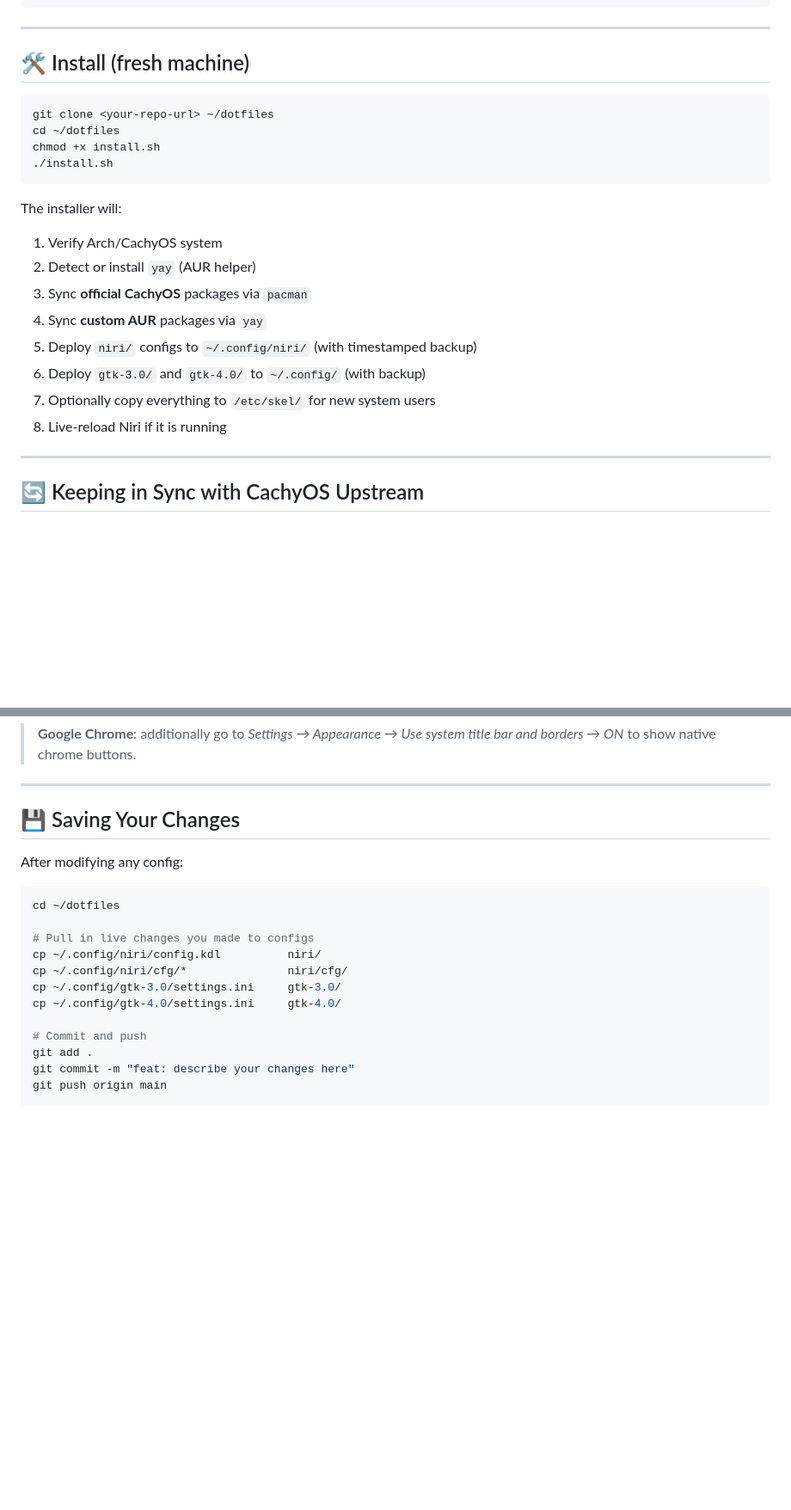
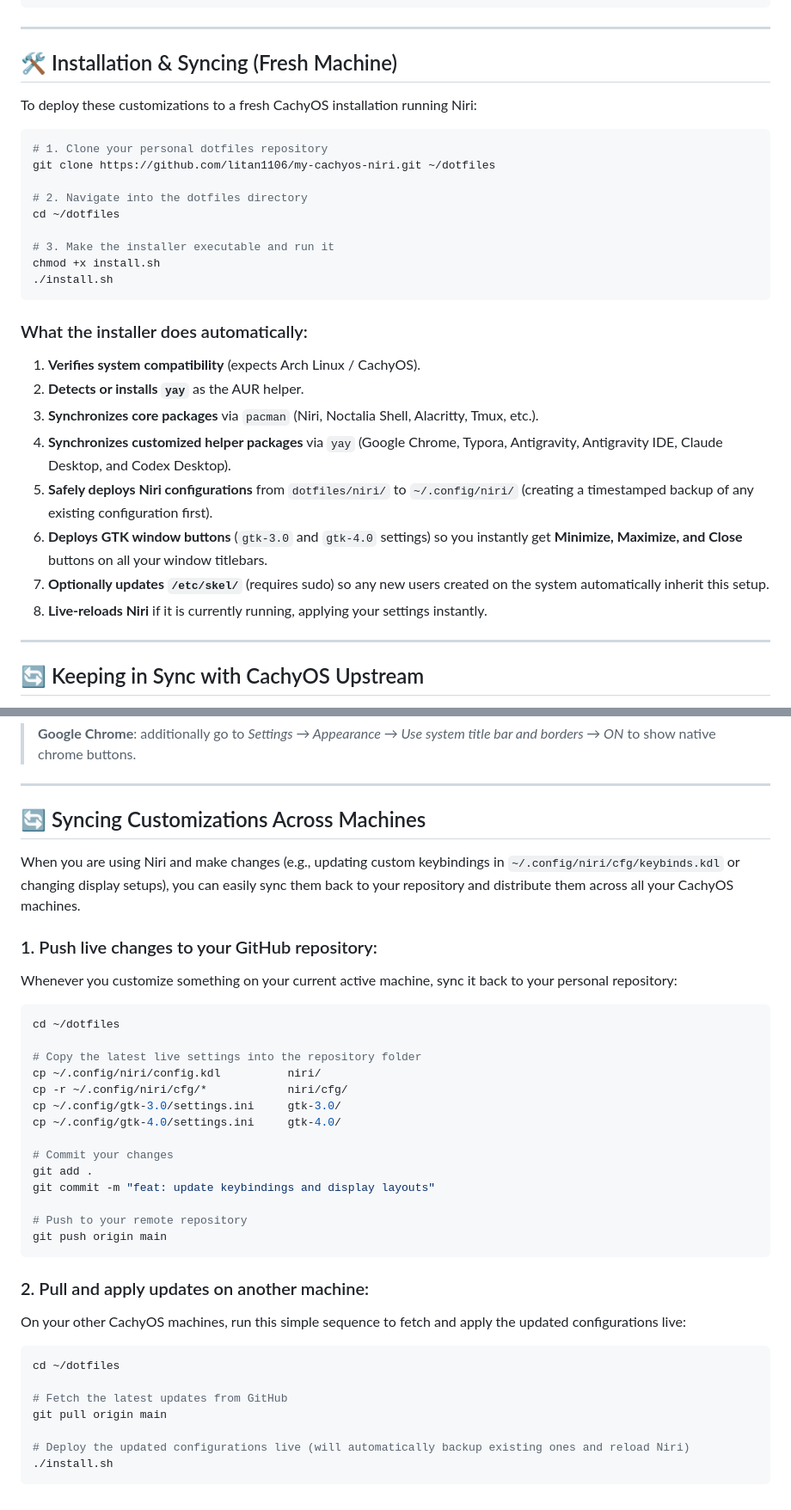
Before and after one commit to litan1106/my-cachyos-niri, a Markdown page: README.md, 2 parts joined by grey strips. Shown at 86% size. GitHub-like rendering; blank space fills up the shorter version.

Commit message:
docs: update README.md with detailed install and sync guides for Niri on new CachyOS installs

````diff
--- a/README.md
+++ b/README.md
@@ -33,24 +33,31 @@ dotfiles/
 
 ---
 
-## 🛠️ Install (fresh machine)
+## 🛠️ Installation & Syncing (Fresh Machine)
+
+To deploy these customizations to a fresh CachyOS installation running Niri:
 
 ```bash
-git clone <your-repo-url> ~/dotfiles
+# 1. Clone your personal dotfiles repository
+git clone https://github.com/litan1106/my-cachyos-niri.git ~/dotfiles
+
+# 2. Navigate into the dotfiles directory
 cd ~/dotfiles
+
+# 3. Make the installer executable and run it
 chmod +x install.sh
 ./install.sh
 ```
 
-The installer will:
-1. Verify Arch/CachyOS system
-2. Detect or install `yay` (AUR helper)
-3. Sync **official CachyOS** packages via `pacman`
-4. Sync **custom AUR** packages via `yay`
-5. Deploy `niri/` configs to `~/.config/niri/` (with timestamped backup)
-6. Deploy `gtk-3.0/` and `gtk-4.0/` to `~/.config/` (with backup)
-7. Optionally copy everything to `/etc/skel/` for new system users
-8. Live-reload Niri if it is running
+### What the installer does automatically:
+1. **Verifies system compatibility** (expects Arch Linux / CachyOS).
+2. **Detects or installs `yay`** as the AUR helper.
+3. **Synchronizes core packages** via `pacman` (Niri, Noctalia Shell, Alacritty, Tmux, etc.).
+4. **Synchronizes customized helper packages** via `yay` (Google Chrome, Typora, Antigravity, Antigravity IDE, Claude Desktop, and Codex Desktop).
+5. **Safely deploys Niri configurations** from `dotfiles/niri/` to `~/.config/niri/` (creating a timestamped backup of any existing configuration first).
+6. **Deploys GTK window buttons** (`gtk-3.0` and `gtk-4.0` settings) so you instantly get **Minimize, Maximize, and Close** buttons on all your window titlebars.
+7. **Optionally updates `/etc/skel/`** (requires sudo) so any new users created on the system automatically inherit this setup.
+8. **Live-reloads Niri** if it is currently running, applying your settings instantly.
 
 ---
 
@@ -154,21 +161,39 @@ Resolve any conflicts in `niri/cfg/keybinds.kdl` if a key you customised was als
 
 ---
 
-## 💾 Saving Your Changes
+## 🔄 Syncing Customizations Across Machines
 
-After modifying any config:
+When you are using Niri and make changes (e.g., updating custom keybindings in `~/.config/niri/cfg/keybinds.kdl` or changing display setups), you can easily sync them back to your repository and distribute them across all your CachyOS machines.
+
+### 1. Push live changes to your GitHub repository:
+Whenever you customize something on your current active machine, sync it back to your personal repository:
 
 ```bash
 cd ~/dotfiles
 
-# Pull in live changes you made to configs
+# Copy the latest live settings into the repository folder
 cp ~/.config/niri/config.kdl          niri/
-cp ~/.config/niri/cfg/*               niri/cfg/
+cp -r ~/.config/niri/cfg/*            niri/cfg/
 cp ~/.config/gtk-3.0/settings.ini     gtk-3.0/
 cp ~/.config/gtk-4.0/settings.ini     gtk-4.0/
 
-# Commit and push
+# Commit your changes
 git add .
-git commit -m "feat: describe your changes here"
+git commit -m "feat: update keybindings and display layouts"
+
+# Push to your remote repository
 git push origin main
 ```
+
+### 2. Pull and apply updates on another machine:
+On your other CachyOS machines, run this simple sequence to fetch and apply the updated configurations live:
+
+```bash
+cd ~/dotfiles
+
+# Fetch the latest updates from GitHub
+git pull origin main
+
+# Deploy the updated configurations live (will automatically backup existing ones and reload Niri)
+./install.sh
+```
````
